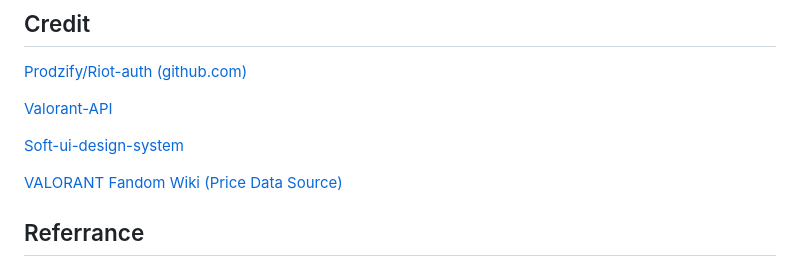
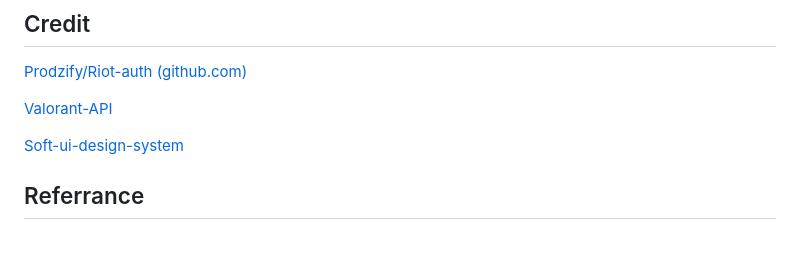
Before and after one commit to GamerNoTitle/Valora, a Markdown page: README.md, the part around the change. GitHub-like rendering; blank space fills up the shorter version.

Commit message:
Regular Update

```diff
--- a/README.md
+++ b/README.md
@@ -159,8 +159,6 @@ After setting this, you can access to your Valora. Then you will find that the a
 
 [Soft-ui-design-system](https://github.com/creativetimofficial/soft-ui-design-system)
 
-[VALORANT Fandom Wiki (Price Data Source)](https://valorant.fandom.com/wiki/VALORANT_Wiki)
-
 ## Referrance
 
 There's no any good doc on the network (at least i didn't find that). Here's my doc. (I find one and edit based on the doc [https://ultronxr2ws.notion.site/UAIOSC-valorant-GitHub-Valorant-API-0ac20cd4c5b744148a74c6cd0f3380dc](https://ultronxr2ws.notion.site/UAIOSC-valorant-GitHub-Valorant-API-0ac20cd4c5b744148a74c6cd0f3380dc))
```
